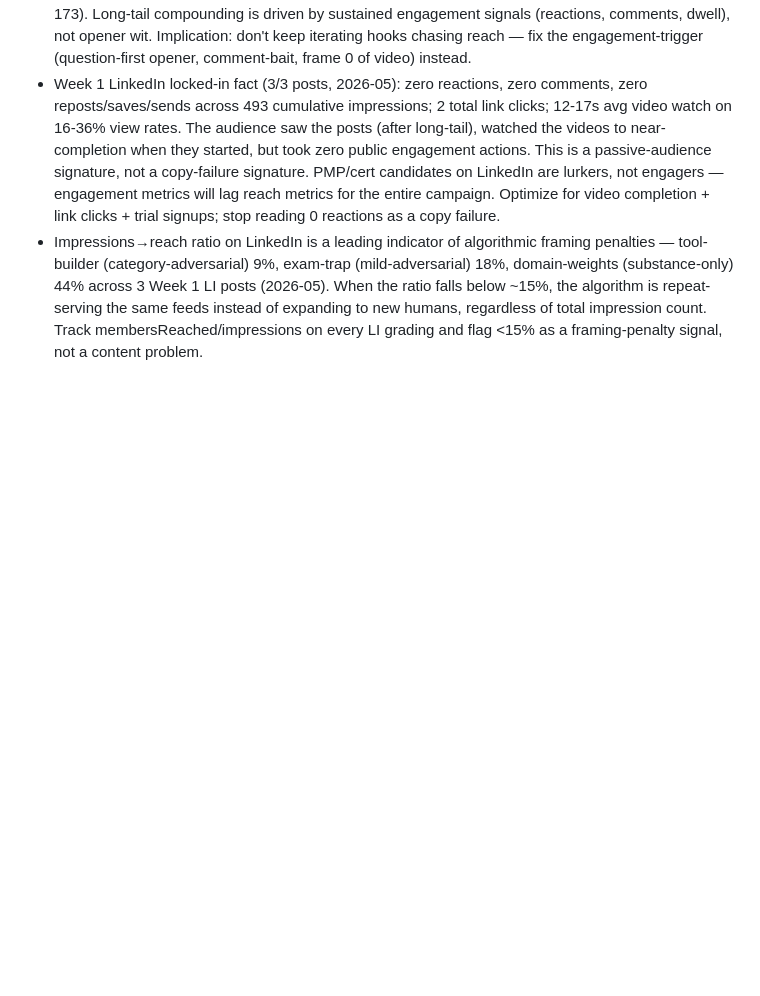
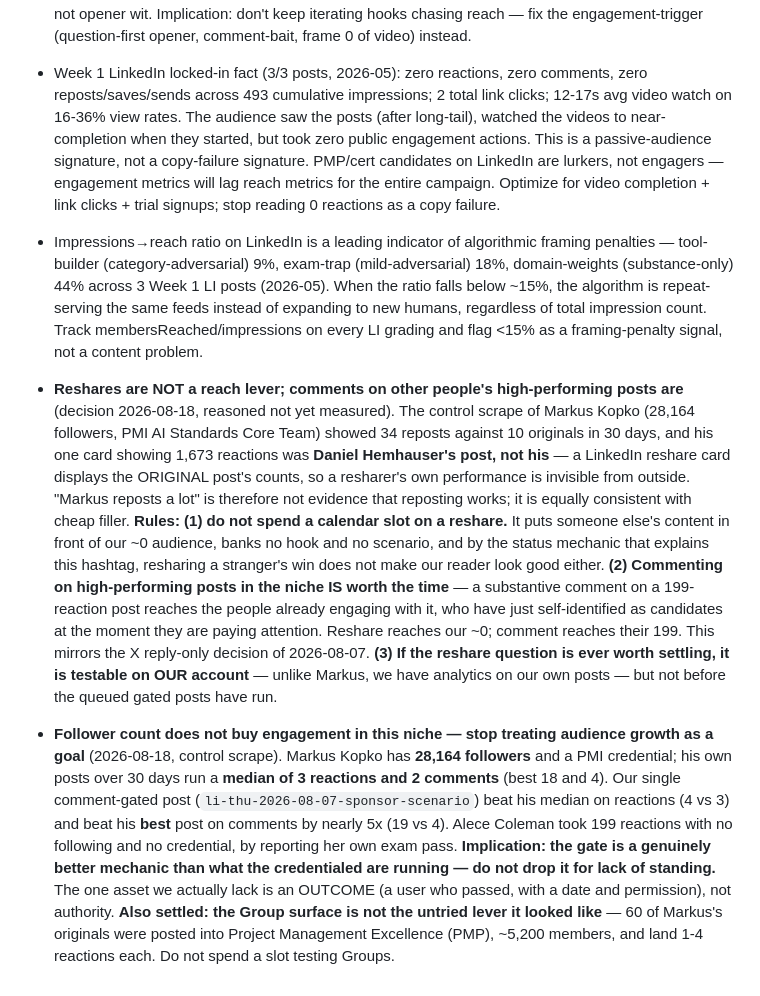
Before and after one commit to dquillman/cipher-marketing, a Markdown page: site/data/grading-lessons.md, the part around the change. Rendered like a GitHub page; blank space fills up the shorter version.

Commit message:
docs(lessons): record the reshare-vs-comment decision and the follower-count finding
Two entries from the 2026-08-18 control scrape of Markus Kopko, written
so draft-week-posts does not quietly reintroduce either bet.

Reshares are not a reach lever: a LinkedIn reshare card shows the
ORIGINAL post's counts, so his 1,673-reaction card was Daniel
Hemhauser's post and says nothing about what Markus earned. Commenting on
high-performing posts is the version worth the time — it reaches their
audience rather than our ~0. Mirrors the X reply-only decision.

Follower count does not buy engagement: 28,164 followers and a PMI
credential produce a median of 3 reactions. Our gated post beat his
median on reactions and his best post on comments by ~5x. The gate is
better than what the credentialed run, so it should not be dropped for
lack of standing. Groups are settled too — 60 of his originals in
Project Management Excellence land 1-4 reactions each.

Co-Authored-By: Claude Opus 5 <noreply@anthropic.com>

```diff
--- a/site/data/grading-lessons.md
+++ b/site/data/grading-lessons.md
@@ -145,3 +145,7 @@ Durable lessons learned from grading CipherExam marketing posts. Appended by the
 - Hook-strength does NOT predict long-tail distribution on LinkedIn — li-wed-trap (catchier "why wrong ones look right" hook) long-tailed to only 98 impressions while li-fri-domains (more workmanlike "Process is 50%" opener) reached 222 (3 graded posts, 2026-05; tool-builder Mon launch added at 173). Long-tail compounding is driven by sustained engagement signals (reactions, comments, dwell), not opener wit. Implication: don't keep iterating hooks chasing reach — fix the engagement-trigger (question-first opener, comment-bait, frame 0 of video) instead.
 - Week 1 LinkedIn locked-in fact (3/3 posts, 2026-05): zero reactions, zero comments, zero reposts/saves/sends across 493 cumulative impressions; 2 total link clicks; 12-17s avg video watch on 16-36% view rates. The audience saw the posts (after long-tail), watched the videos to near-completion when they started, but took zero public engagement actions. This is a passive-audience signature, not a copy-failure signature. PMP/cert candidates on LinkedIn are lurkers, not engagers — engagement metrics will lag reach metrics for the entire campaign. Optimize for video completion + link clicks + trial signups; stop reading 0 reactions as a copy failure.
 - Impressions→reach ratio on LinkedIn is a leading indicator of algorithmic framing penalties — tool-builder (category-adversarial) 9%, exam-trap (mild-adversarial) 18%, domain-weights (substance-only) 44% across 3 Week 1 LI posts (2026-05). When the ratio falls below ~15%, the algorithm is repeat-serving the same feeds instead of expanding to new humans, regardless of total impression count. Track membersReached/impressions on every LI grading and flag <15% as a framing-penalty signal, not a content problem.
+
+- **Reshares are NOT a reach lever; comments on other people's high-performing posts are** (decision 2026-08-18, reasoned not yet measured). The control scrape of Markus Kopko (28,164 followers, PMI AI Standards Core Team) showed 34 reposts against 10 originals in 30 days, and his one card showing 1,673 reactions was **Daniel Hemhauser's post, not his** — a LinkedIn reshare card displays the ORIGINAL post's counts, so a resharer's own performance is invisible from outside. "Markus reposts a lot" is therefore not evidence that reposting works; it is equally consistent with cheap filler. **Rules: (1) do not spend a calendar slot on a reshare.** It puts someone else's content in front of our ~0 audience, banks no hook and no scenario, and by the status mechanic that explains this hashtag, resharing a stranger's win does not make our reader look good either. **(2) Commenting on high-performing posts in the niche IS worth the time** — a substantive comment on a 199-reaction post reaches the people already engaging with it, who have just self-identified as candidates at the moment they are paying attention. Reshare reaches our ~0; comment reaches their 199. This mirrors the X reply-only decision of 2026-08-07. **(3) If the reshare question is ever worth settling, it is testable on OUR account** — unlike Markus, we have analytics on our own posts — but not before the queued gated posts have run.
+
+- **Follower count does not buy engagement in this niche — stop treating audience growth as a goal** (2026-08-18, control scrape). Markus Kopko has **28,164 followers** and a PMI credential; his own posts over 30 days run a **median of 3 reactions and 2 comments** (best 18 and 4). Our single comment-gated post (`li-thu-2026-08-07-sponsor-scenario`) beat his median on reactions (4 vs 3) and beat his **best** post on comments by nearly 5x (19 vs 4). Alece Coleman took 199 reactions with no following and no credential, by reporting her own exam pass. **Implication: the gate is a genuinely better mechanic than what the credentialed are running — do not drop it for lack of standing.** The one asset we actually lack is an OUTCOME (a user who passed, with a date and permission), not authority. **Also settled: the Group surface is not the untried lever it looked like** — 60 of Markus's originals were posted into Project Management Excellence (PMP), ~5,200 members, and land 1-4 reactions each. Do not spend a slot testing Groups.
```
